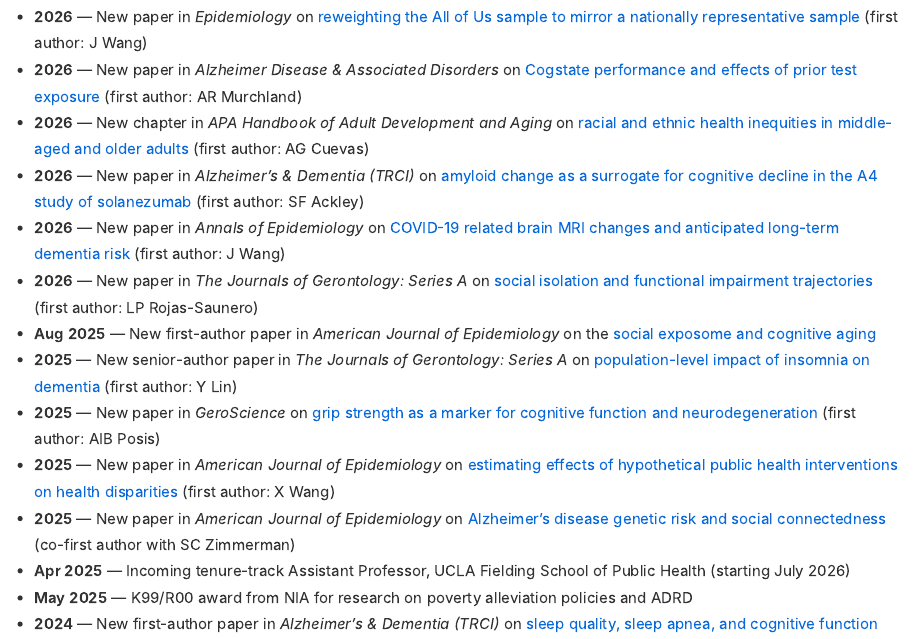
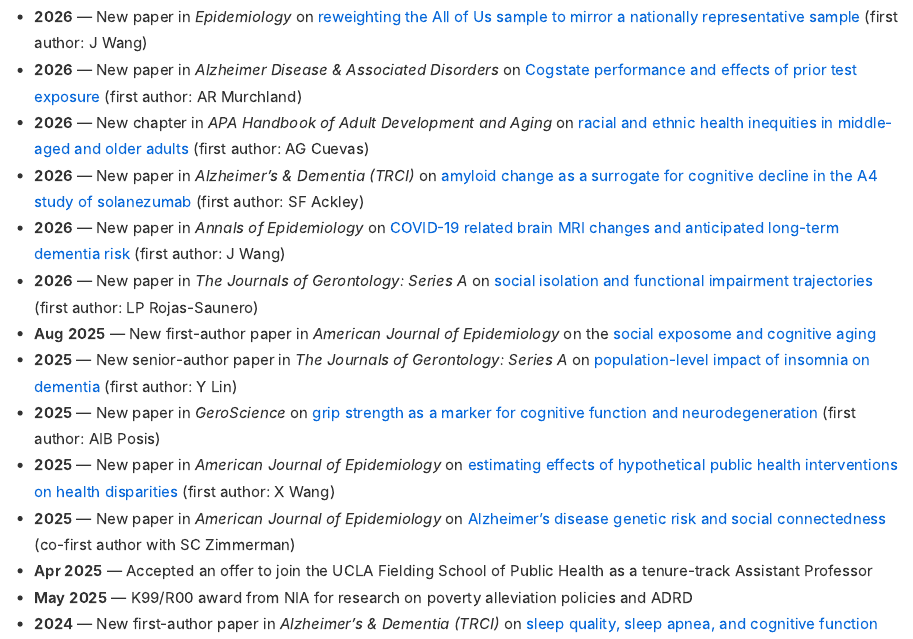
Before and after one commit to Aging-Social-Epi/Aging-Social-Epi.github.io, a Quarto document (index.qmd): the page in a window 1100 px wide, from 300 px down. Rendered offline with R 4.5, knitr and Pandoc in place of Quarto, with nearby package versions.

Commit message:
Reword Apr 2025 news item as 'Accepted an offer'

```diff
--- a/index.qmd
+++ b/index.qmd
@@ -24,6 +24,6 @@ I am an NIA K99/R00 fellow and a former NIA F99/K00 fellow. I received my ScD in
 - **2025** — New paper in *GeroScience* on [grip strength as a marker for cognitive function and neurodegeneration](https://doi.org/10.1007/s11357-025-02057-y) (first author: AIB Posis)
 - **2025** — New paper in *American Journal of Epidemiology* on [estimating effects of hypothetical public health interventions on health disparities](https://doi.org/10.1093/aje/kwaf279) (first author: X Wang)
 - **2025** — New paper in *American Journal of Epidemiology* on [Alzheimer's disease genetic risk and social connectedness](https://doi.org/10.1093/aje/kwaf122) (co-first author with SC Zimmerman)
-- **Apr 2025** — Incoming tenure-track Assistant Professor, UCLA Fielding School of Public Health (starting July 2026)
+- **Apr 2025** — Accepted an offer to join the UCLA Fielding School of Public Health as a tenure-track Assistant Professor
 - **May 2025** — K99/R00 award from NIA for research on poverty alleviation policies and ADRD
 - **2024** — New first-author paper in *Alzheimer's & Dementia (TRCI)* on [sleep quality, sleep apnea, and cognitive function](https://doi.org/10.1002/trc2.12441)
```
Also changed, not shown: 1 other file.
